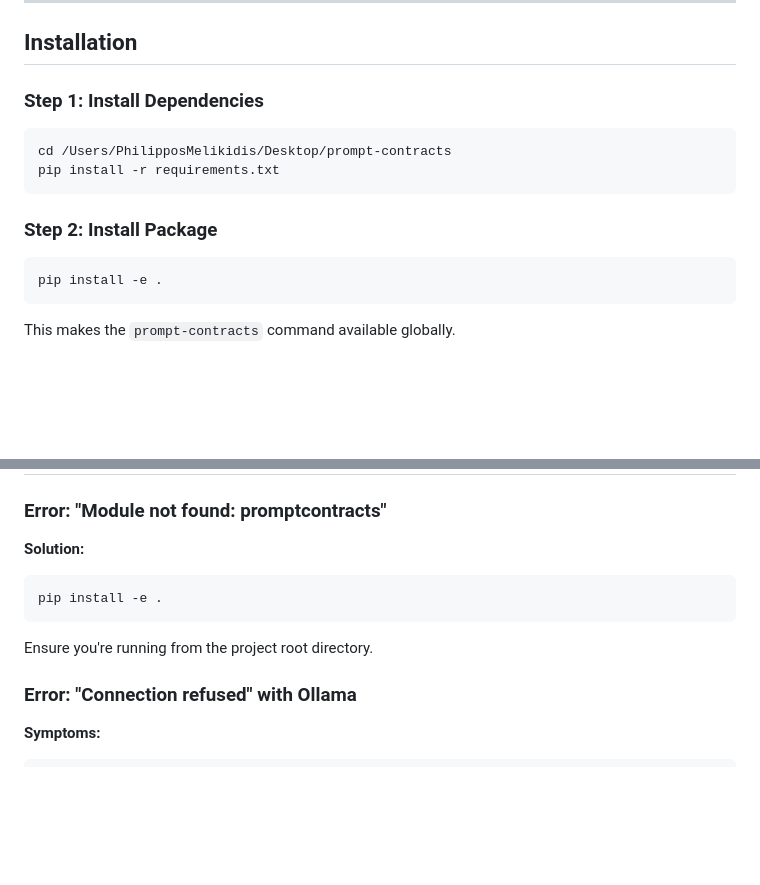
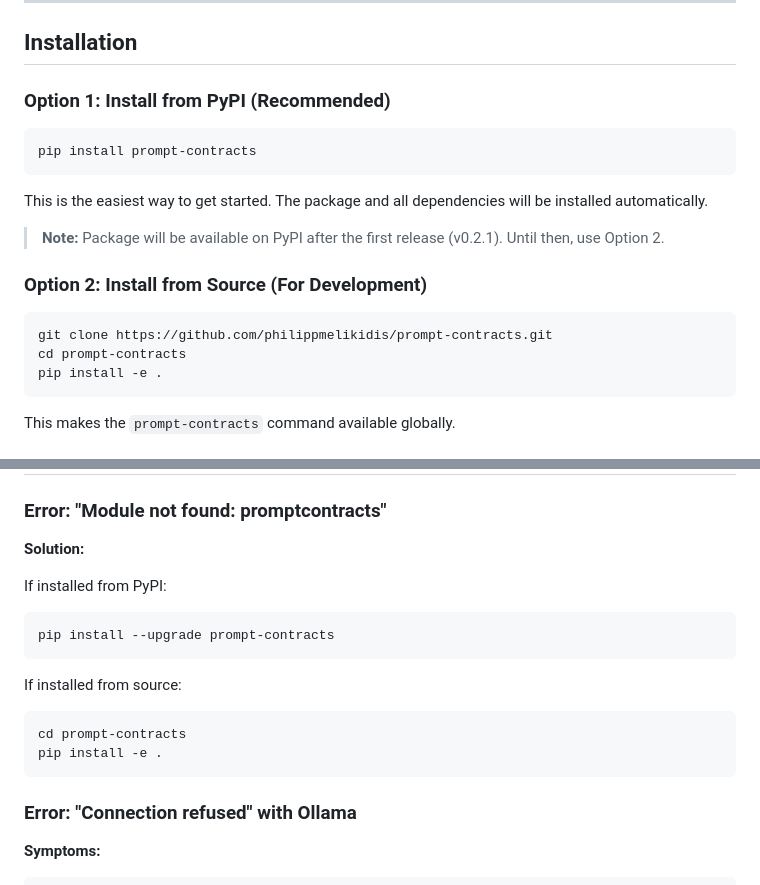
Before and after one commit to philippmelikidis/prompt-contracts, a Markdown page: QUICKSTART.md, 2 parts joined by grey strips. Rendered like a GitHub page; blank space fills up the shorter version.

````diff
--- a/QUICKSTART.md
+++ b/QUICKSTART.md
@@ -33,16 +33,21 @@ Get up and running with Prompt-Contracts in 5 minutes.
 
 ## Installation
 
-### Step 1: Install Dependencies
+### Option 1: Install from PyPI (Recommended)
 
 ```bash
-cd /Users/PhilipposMelikidis/Desktop/prompt-contracts
-pip install -r requirements.txt
+pip install prompt-contracts
 ```
 
-### Step 2: Install Package
+This is the easiest way to get started. The package and all dependencies will be installed automatically.
+
+> **Note:** Package will be available on PyPI after the first release (v0.2.1). Until then, use Option 2.
+
+### Option 2: Install from Source (For Development)
 
 ```bash
+git clone https://github.com/philippmelikidis/prompt-contracts.git
+cd prompt-contracts
 pip install -e .
 ```
 
@@ -341,11 +346,17 @@ View coverage report: `open htmlcov/index.html`
 ### Error: "Module not found: promptcontracts"
 
 **Solution:**
+
+If installed from PyPI:
 ```bash
+pip install --upgrade prompt-contracts
+```
+
+If installed from source:
+```bash
+cd prompt-contracts
 pip install -e .
 ```
-
-Ensure you're running from the project root directory.
 
 ### Error: "Connection refused" with Ollama
 
````
Also changed, not shown: README.md (+11 -3 lines).
